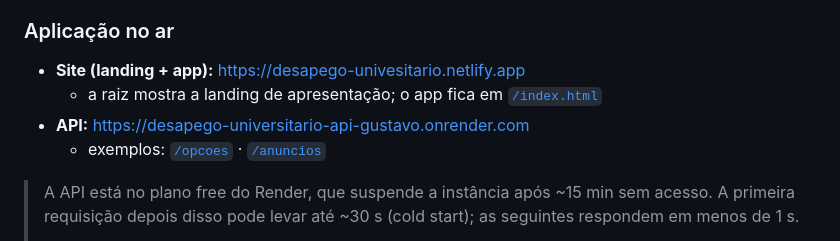
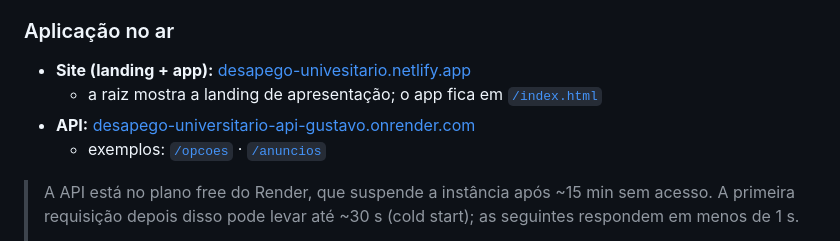
Before and after one commit to gustavo-oli-dev/Desapego-univesitario., a Markdown page: README.md, the part around the change. GitHub-like rendering.

Commit message:
Padroniza os links da seção de produção no README
As duas URLs da seção "Aplicação no ar" estavam cruas, enquanto o resto do
arquivo usa a forma [texto](url). Só formatação: os endereços não mudaram.

Co-Authored-By: Claude Opus 4.8 <noreply@anthropic.com>

```diff
--- a/README.md
+++ b/README.md
@@ -175,10 +175,10 @@ mas estar semanticamente errado — só a verificação visual, item por item, p
 
 ### Aplicação no ar
 
-- **Site (landing + app):** https://desapego-univesitario.netlify.app
+- **Site (landing + app):** [desapego-univesitario.netlify.app](https://desapego-univesitario.netlify.app)
   - a raiz mostra a landing de apresentação; o app fica em
     [`/index.html`](https://desapego-univesitario.netlify.app/index.html)
-- **API:** https://desapego-universitario-api-gustavo.onrender.com
+- **API:** [desapego-universitario-api-gustavo.onrender.com](https://desapego-universitario-api-gustavo.onrender.com)
   - exemplos: [`/opcoes`](https://desapego-universitario-api-gustavo.onrender.com/opcoes) ·
     [`/anuncios`](https://desapego-universitario-api-gustavo.onrender.com/anuncios)
 
```
